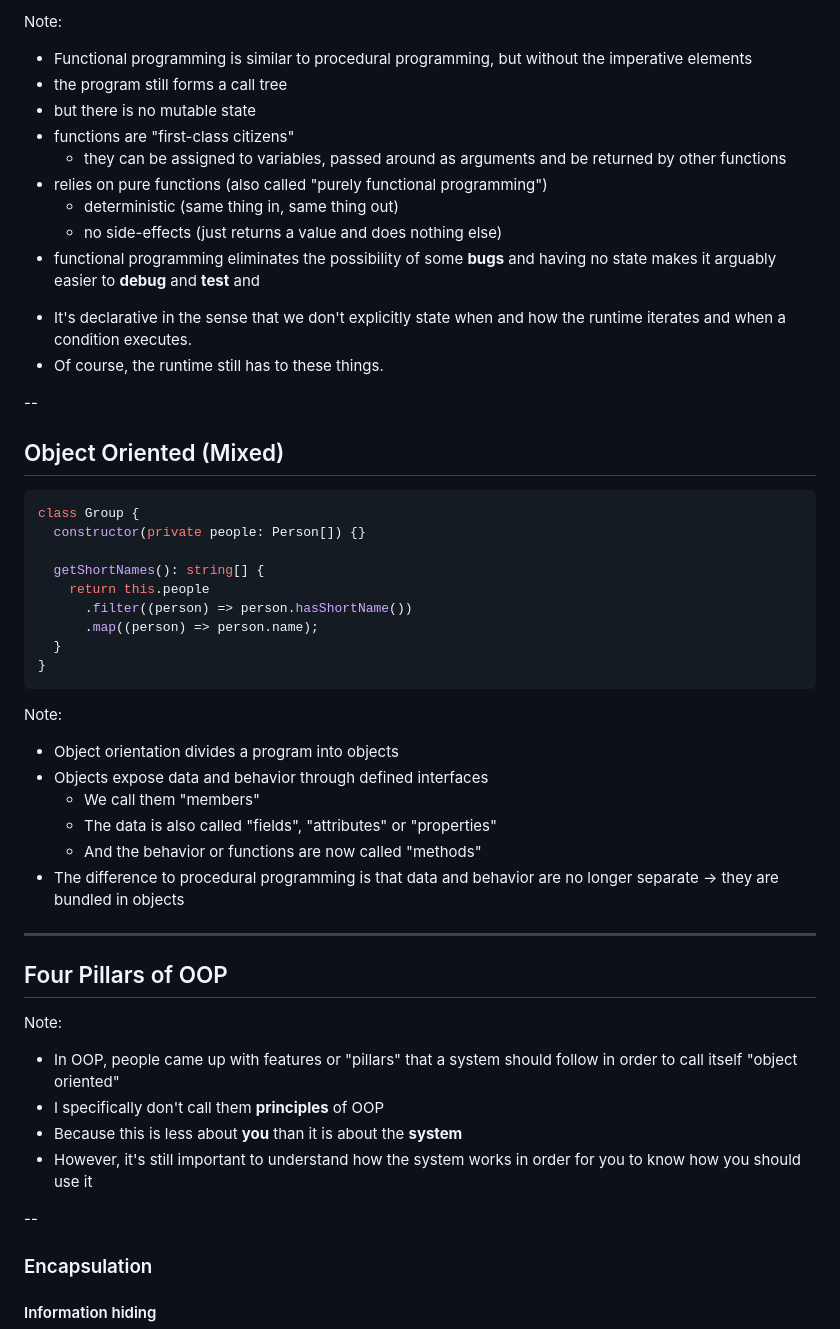
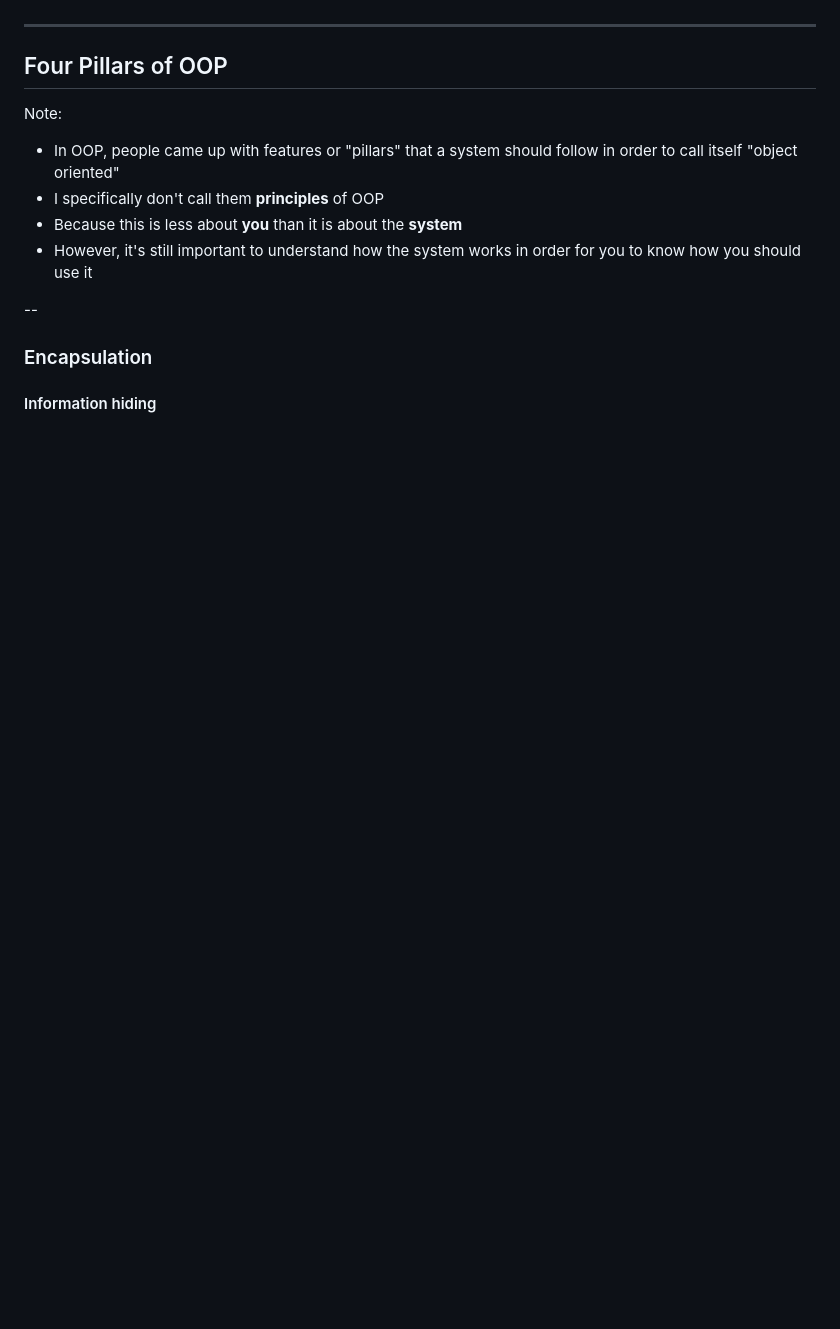
Before and after one commit to michasng/alchemy_of_code, a Markdown page: public/slides.md, the part around one of its changes. Drawn GitHub-style; blank space fills up the shorter version.

````diff
--- a/public/slides.md
+++ b/public/slides.md
@@ -288,7 +323,8 @@ const shortNames = people
   .filter(isShort);
 ```
 
-Note:
+-->
+<!-- Note (functional):
 
 - Functional programming is similar to procedural programming, but without the imperative elements
 - the program still forms a call tree
@@ -297,24 +333,24 @@ Note:
   - they can be assigned to variables, passed around as arguments and be returned by other functions
 - relies on pure functions (also called "purely functional programming")
   - deterministic (same thing in, same thing out)
-    <!-- - the same arguments always leads to the same return value -->
+    - the same arguments always leads to the same return value
   - no side-effects (just returns a value and does nothing else)
-    <!-- - the only thing it does is to determine the return value based on the arguments -->
-    <!-- - it doesn't modify non-local variables or perform I/O operations -->
-- functional programming eliminates the possibility of some **bugs**
-and having no state makes it arguably easier to **debug** and **test** and
-<!-- - roots in academia, comes from "lambda calculus", a system of computation based only on functions -->
+    - the only thing it does is to determine the return value based on the arguments
+    - it doesn't modify non-local variables or perform I/O operations
+- functional programming eliminates the possibility of some bugs
+  and having no state makes it arguably easier to debug and test
+- roots in academia, comes from "lambda calculus", a system of computation based only on functions
 - It's declarative in the sense that we don't explicitly state when and how the runtime iterates and when a condition executes.
 - Of course, the runtime still has to these things.
-<!--
 - So, in the case of JavaScript, these array functions are not lazily evaluated.
   - `map` returns another array
   - So from a performance standpoint, it's not ideal that we `filter` after the entire array is mapped.
   - Ideally, the API would evaluate lazily and then the order of our declarations would make less of a difference.
   - because that's the point of declarative programming: To not have to think about the concrete steps
-    -->
-
---
+
+-->
+
+<!-- --
 
 ## Object Oriented (Mixed)
 
@@ -330,7 +366,8 @@ class Group {
 }
 ```
 
-Note:
+-->
+<!-- Note (object-oriented):
 
 - Object orientation divides a program into objects
 - Objects expose data and behavior through defined interfaces
@@ -338,6 +375,8 @@ Note:
   - The data is also called "fields", "attributes" or "properties"
   - And the behavior or functions are now called "methods"
 - The difference to procedural programming is that data and behavior are no longer separate -> they are bundled in objects
+
+-->
 
 ---
 
````
Also changed, not shown: other parts of public/slides.md (+39 -4 lines).
